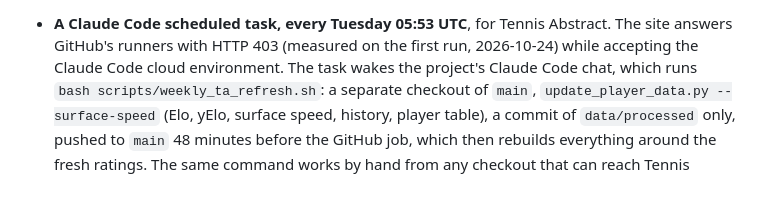
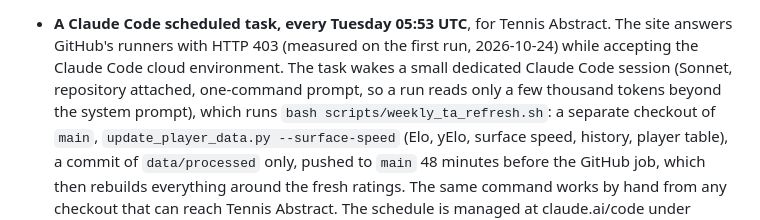
Before and after one commit to karlewaczko/TennisSharpBot, a Markdown page: README.md, the part around the change. GitHub-like rendering; blank space fills up the shorter version.

Commit message:
Describe the lean session that runs the Tuesday Tennis Abstract refresh
The refresh moves from the project's long chat to a small dedicated
session with the repository attached and a one-command prompt, so a run
reads a few thousand tokens beyond the system prompt instead of the
chat's whole history.

Co-Authored-By: Claude Opus 5.5 <noreply@anthropic.com>
Claude-Session: https://claude.ai/code/session_01YZERcyY2Gxkn1Ba6Ecnxd3

```diff
--- a/README.md
+++ b/README.md
@@ -181,7 +181,9 @@ Two scheduled workflows:
 - **A Claude Code scheduled task, every Tuesday 05:53 UTC**, for Tennis
   Abstract. The site answers GitHub's runners with HTTP 403 (measured on
   the first run, 2026-10-24) while accepting the Claude Code cloud
-  environment. The task wakes the project's Claude Code chat, which runs
+  environment. The task wakes a small dedicated Claude Code session (Sonnet,
+  repository attached, one-command prompt, so a run reads only a few
+  thousand tokens beyond the system prompt), which runs
   `bash scripts/weekly_ta_refresh.sh`: a separate checkout of `main`,
   `update_player_data.py --surface-speed` (Elo, yElo, surface speed,
   history, player table), a commit of `data/processed` only, pushed to
```
Also changed, not shown: ANLEITUNG.md (+1 -1 lines).
